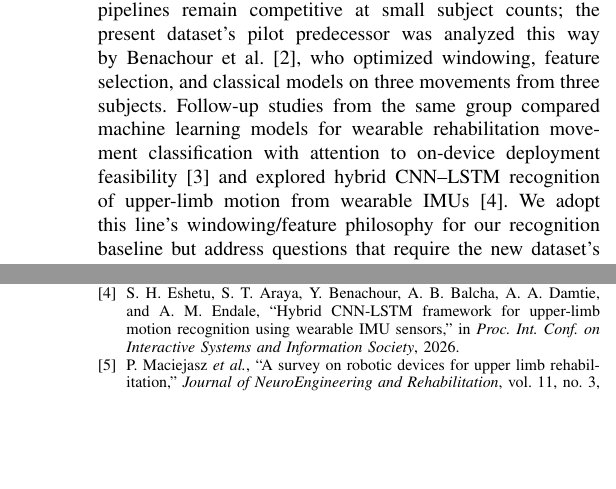
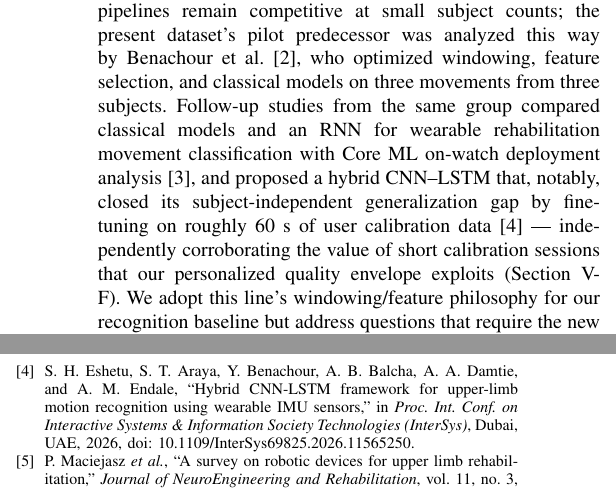
Before and after one commit to Firaol-Tes/ASET_REHAB, a LaTeX paper (paper/main.tex): two parts of the columns of pages 2 and 5 of 5, joined at a grey line, cut so that both start at the same text, the shorter picture padded with empty space. Compiled offline with pdfLaTeX.

Commit message:
Fix citations with verified IEEE Xplore metadata
Araya et al. ITT 2025: correct author list (Benachour is not an
author; ends with Moez Rehman), DOI added. Eshetu et al. InterSys
2026: full venue name and DOI. Related work now notes their 60-s
calibration transfer-learning result as independent corroboration of
our personalized-envelope finding.

```diff
--- a/paper/main.tex
+++ b/paper/main.tex
@@ -147,13 +147,17 @@ classical pipelines remain competitive at small subject counts; the
 present dataset's pilot predecessor was analyzed this way by Benachour
 et~al.~\cite{benachour2025}, who optimized windowing, feature
 selection, and classical models on three movements from three
-subjects. Follow-up studies from the same group compared machine
-learning models for wearable rehabilitation movement classification
-with attention to on-device deployment feasibility~\cite{araya2025}
-and explored hybrid CNN--LSTM recognition of upper-limb motion from
-wearable IMUs~\cite{eshetu2026}. We adopt this line's
-windowing/feature philosophy for our recognition baseline but address
-questions that require the new dataset's scale and dual-wrist design.
+subjects. Follow-up studies from the same group compared classical
+models and an RNN for wearable rehabilitation movement classification
+with Core~ML on-watch deployment analysis~\cite{araya2025}, and
+proposed a hybrid CNN--LSTM that, notably, closed its
+subject-independent generalization gap by fine-tuning on roughly 60~s
+of user calibration data~\cite{eshetu2026} --- independently
+corroborating the value of short calibration sessions that our
+personalized quality envelope exploits (Section~V-F). We adopt this
+line's windowing/feature philosophy for our recognition baseline but
+address questions that require the new dataset's scale and dual-wrist
+design.
 
 \textbf{Sensor placement and the wearing-side problem.} Cross-position
 generalization is a recognized open problem in human activity
@@ -490 +489,0 @@ feasibility,'' in \emph{Proc. 10th Int. Conf. on Information
-Technology Trends (ITT)}, 2025.
@@ -491,8 +495,9 @@ Technology Trends (ITT)}, 2025.
 \bibitem{eshetu2026} S.~H. Eshetu, S.~T. Araya, Y.~Benachour,
 A.~B. Balcha, A.~A. Damtie, and A.~M. Endale, ``Hybrid CNN-LSTM
 framework for upper-limb motion recognition using wearable IMU
-sensors,'' in \emph{Proc. Int. Conf. on Interactive Systems and
-Information Society}, 2026.
+sensors,'' in \emph{Proc. Int. Conf. on Interactive Systems \&
+Information Society Technologies (InterSys)}, Dubai, UAE, 2026,
+doi: 10.1109/InterSys69825.2026.11565250.
 \bibitem{maciejasz2014} P.~Maciejasz \emph{et al.}, ``A survey on
 robotic devices for upper limb rehabilitation,'' \emph{Journal of
 NeuroEngineering and Rehabilitation}, vol.~11, no.~3, 2014.
```
Also changed, not shown: paper/main.pdf, paper/main.tex (9 more changed lines).
